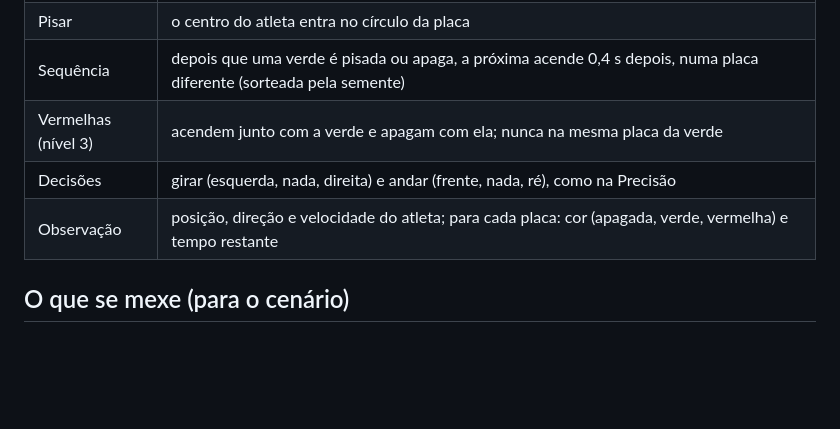
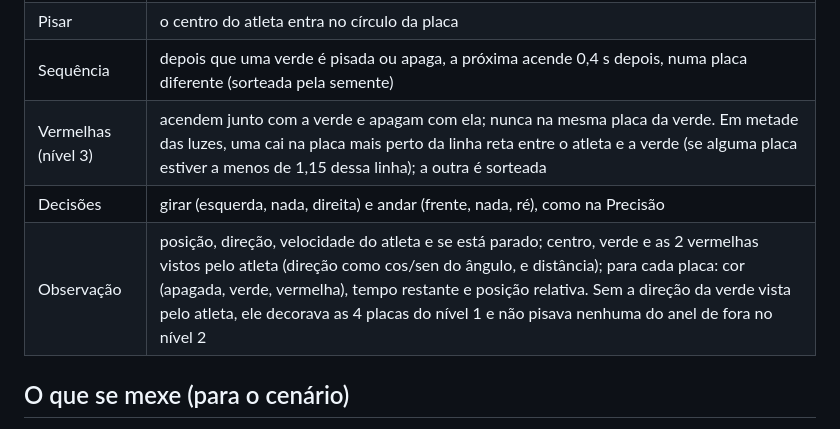
Before and after one commit to SavioCastellar/trainyard, a Markdown page: docs/atividades/reflexo.md, the part around one of its changes. Drawn GitHub-style; blank space fills up the shorter version.

```diff
--- a/docs/atividades/reflexo.md
+++ b/docs/atividades/reflexo.md
@@ -34,9 +50,9 @@ Estação do centro de treinamento para **Reflexo**. Proposta do Claude, aprovad
 | Placas | 12 placas redondas de raio 0,6, embutidas no piso: anel interno com 4 a 2,5 do centro (a 45°, 135°, 225°, 315°) e anel externo com 8 a 5,5 do centro (a cada 45°, começando em 0°) |
 | Pisar | o centro do atleta entra no círculo da placa |
 | Sequência | depois que uma verde é pisada ou apaga, a próxima acende 0,4 s depois, numa placa diferente (sorteada pela semente) |
-| Vermelhas (nível 3) | acendem junto com a verde e apagam com ela; nunca na mesma placa da verde |
+| Vermelhas (nível 3) | acendem junto com a verde e apagam com ela; nunca na mesma placa da verde. Em metade das luzes, uma cai na placa mais perto da linha reta entre o atleta e a verde (se alguma placa estiver a menos de 1,15 dessa linha); a outra é sorteada |
 | Decisões | girar (esquerda, nada, direita) e andar (frente, nada, ré), como na Precisão |
-| Observação | posição, direção e velocidade do atleta; para cada placa: cor (apagada, verde, vermelha) e tempo restante |
+| Observação | posição, direção, velocidade do atleta e se está parado; centro, verde e as 2 vermelhas vistos pelo atleta (direção como cos/sen do ângulo, e distância); para cada placa: cor (apagada, verde, vermelha), tempo restante e posição relativa. Sem a direção da verde vista pelo atleta, ele decorava as 4 placas do nível 1 e não pisava nenhuma do anel de fora no nível 2 |
 
 ## O que se mexe (para o cenário)
 - Atleta: posição, direção, passada, pisada, parada de 1 s na vermelha.
```
Also changed, not shown: other parts of docs/atividades/reflexo.md (+27 -4 lines), docs/contratos.md (+10 -2 lines), docs/sessoes/treino-reflexo.md (+17 -2 lines).
